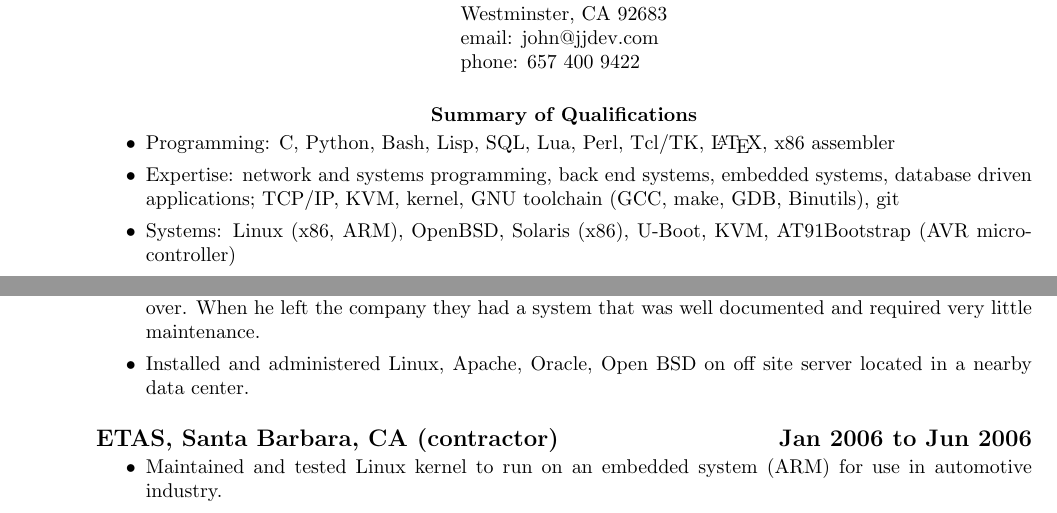
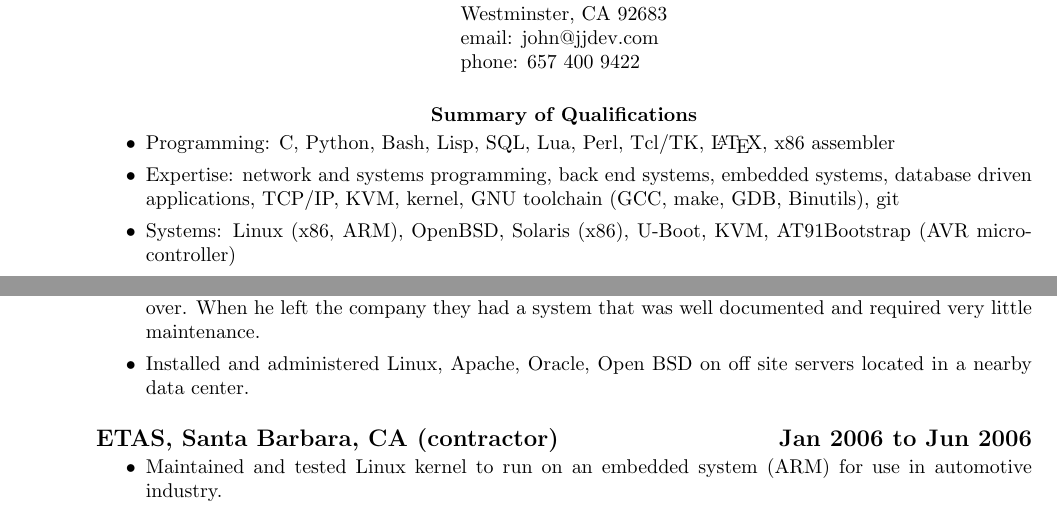
Before and after one commit to johndela1/resume, a LaTeX CV (resume.tex): two parts of pages 1 and 2 of 2, joined at a grey line, cut so that both start at the same text. Compiled offline with pdfLaTeX.

Commit message:
minor changes

```diff
--- a/resume.tex
+++ b/resume.tex
@@ -184,7 +184,7 @@ Oct 2011}
 
 \item
 	Installed and administered Linux, Apache, Oracle, Open BSD on
-	off site server located in a nearby data center.
+	off site servers located in a nearby data center.
 \end{itemize}
 
 {\large \bf ETAS, Santa Barbara, CA (contractor) \hfill Jan 2006 to
```
Also changed, not shown: resume.tex (2 more changed lines).
